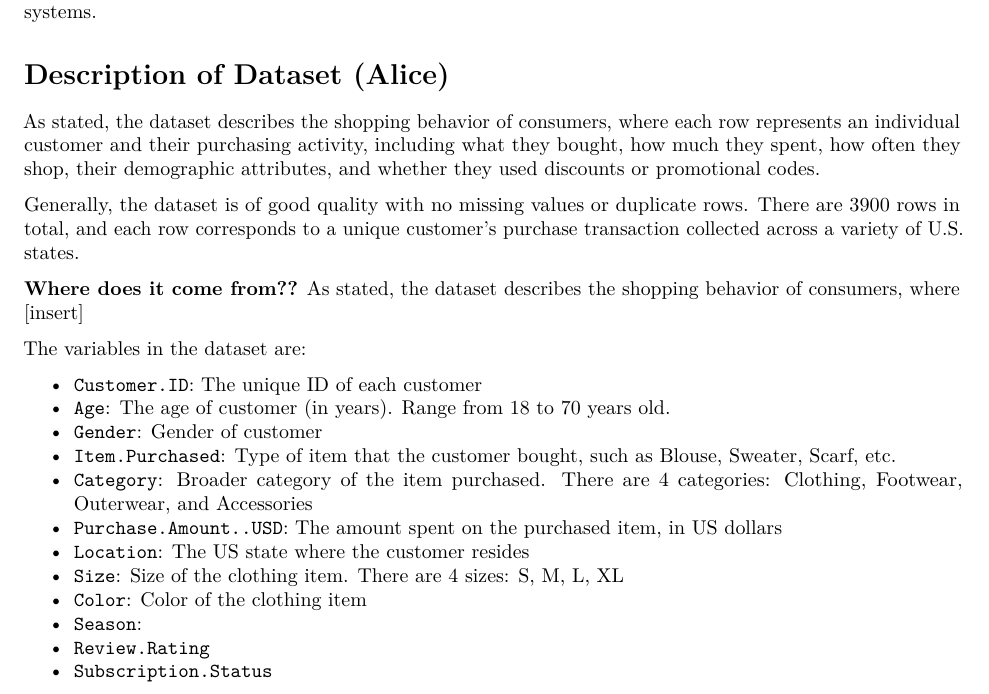
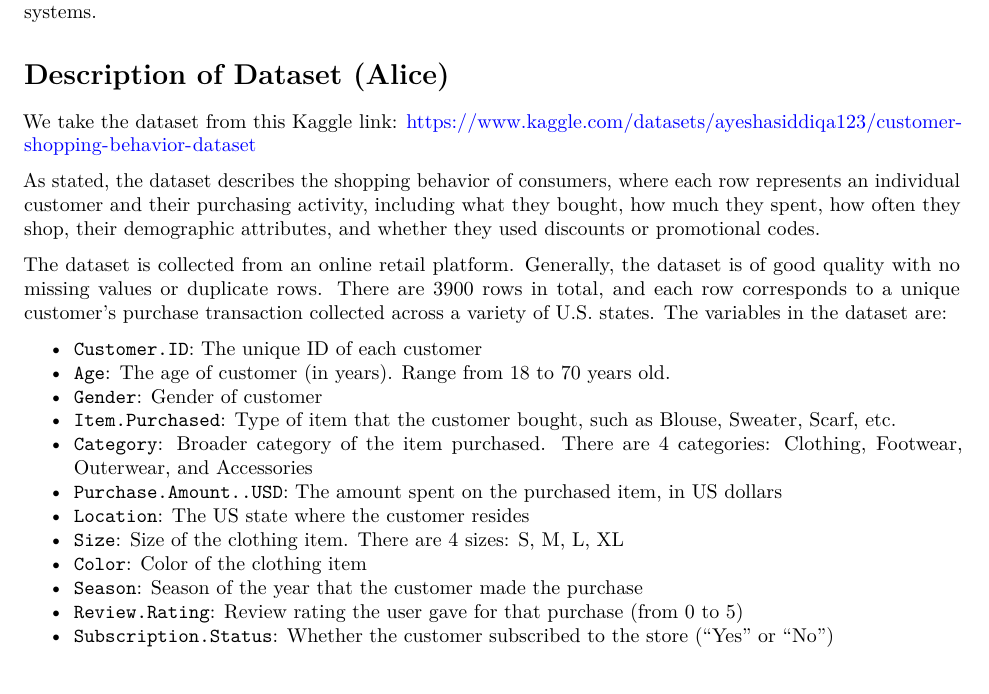
Before and after one commit to AliceeLe/36315, an R Markdown document (project.rmd): part of page 1 of 7, cut so that both start at the same text. Rendered offline with R 4.5, knitr and Pandoc, then LaTeX, with nearby package versions; the code chunks are not run, so their results and figures are left out.

Commit message:
Fix the description

````diff
--- a/project.rmd
+++ b/project.rmd
@@ -43,16 +43,13 @@
 ```
 
 
+We take the dataset from this Kaggle link: https://www.kaggle.com/datasets/ayeshasiddiqa123/customer-shopping-behavior-dataset
+
 As stated, the dataset describes the shopping behavior of consumers, where each row represents an individual customer and their purchasing activity, including what they bought, how much they spent, how often they shop, their demographic attributes, and whether they used discounts or promotional codes.
 
 
-Generally, the dataset is of good quality with no missing values or duplicate rows. There are 3900 rows in total, and each row corresponds to a unique customer’s purchase transaction collected across a variety of U.S. states.
+The dataset is collected from an online retail platform. Generally, the dataset is of good quality with no missing values or duplicate rows. There are 3900 rows in total, and each row corresponds to a unique customer’s purchase transaction collected across a variety of U.S. states. The variables in the dataset are:
 
-
-**Where does it come from??**
-As stated, the dataset describes the shopping behavior of consumers, where [insert]
-
-The variables in the dataset are:
 
 + `Customer.ID`: The unique ID of each customer
 + `Age`: The age of customer (in years). Range from 18 to 70 years old.
@@ -63,9 +60,9 @@
 + `Location`: The US state where the customer resides
 + `Size`: Size of the clothing item. There are 4 sizes: S, M, L, XL
 + `Color`: Color of the clothing item
-+ `Season`:
-+ `Review.Rating`
-+ `Subscription.Status`
++ `Season`: Season of the year that the customer made the purchase
++ `Review.Rating`: Review rating the user gave for that purchase (from 0 to 5)
++ `Subscription.Status`: Whether the customer subscribed to the store ("Yes" or "No")
 + `Shipping.Type`: The method of shipping used for the order (e.g., "Express", "Free Shipping", "Next Day Air", "2-Day Shipping", "Store Pickup"). Indicates speed and delivery preferences
 + `Discount.Applied`: Whether a discount was applied to the purchase
 + `Promo.Code.Used`: Whether a promotion code was applied to the purchase
````
